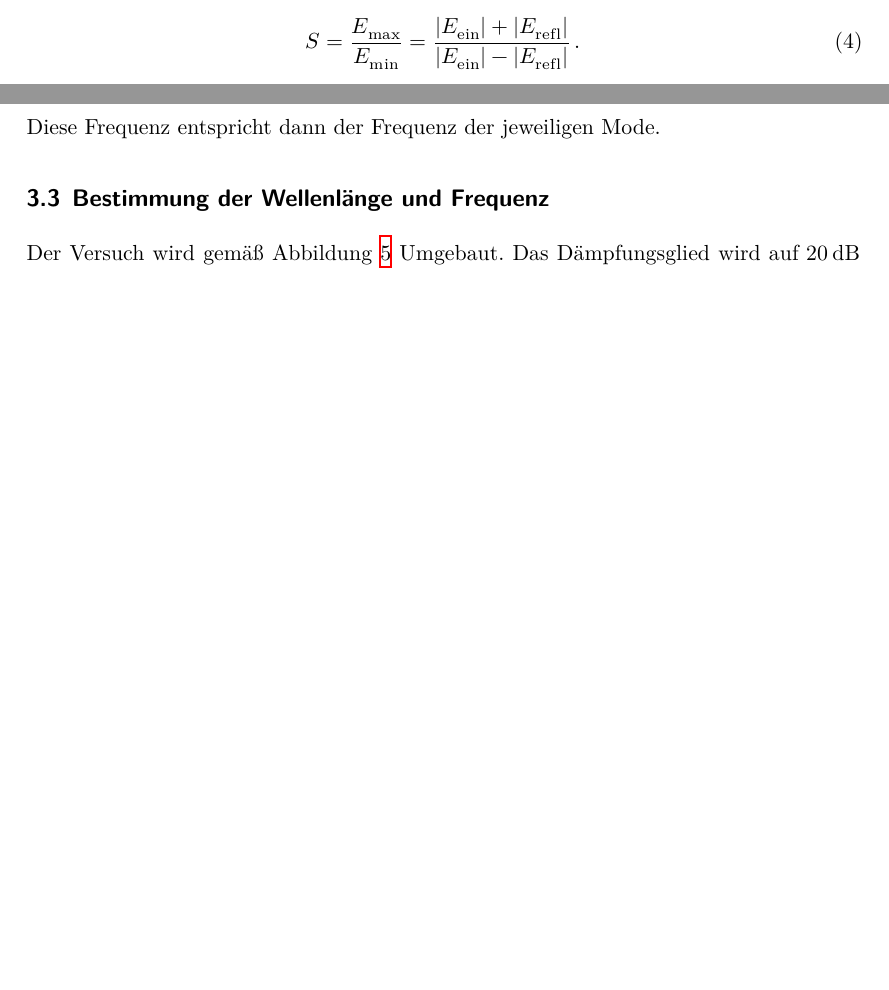
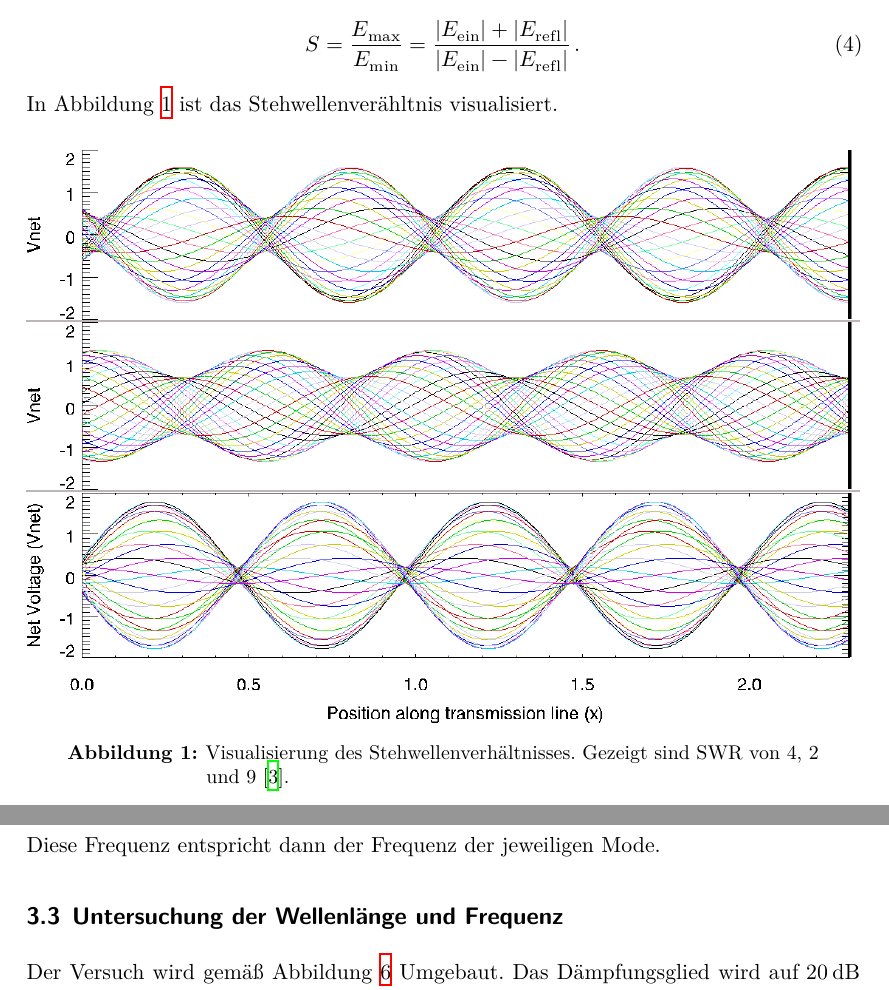
Before and after one commit to JaLuka98/FP_SS19, a LaTeX document (V53_mikrowellen/main.tex, which reads V53_mikrowellen/content/durchfuehrung.tex, V53_mikrowellen/content/theorie.tex): two parts of pages 4 and 7 of 15 before the commit and two parts of pages 4 and 8 of 16 after it, joined at a grey line, cut so that both start at the same text, the shorter picture padded with empty space. Compiled offline with XeLaTeX.

Commit message:
(hoffentlich) letzte Änderungen

```diff
--- a/V53_mikrowellen/content/durchfuehrung.tex
+++ b/V53_mikrowellen/content/durchfuehrung.tex
@@ -87,7 +87,7 @@ sogenannter dip auf einem der Maxima der Moden liegt (siehe Abbildung \ref{fig:d
 
 Diese Frequenz entspricht dann der Frequenz der jeweiligen Mode.
 
-\subsection{Bestimmung der Wellenlänge und Frequenz}
+\subsection{Untersuchung der Wellenlänge und Frequenz}
 \label{subsec:frequenz}
 Der Versuch wird gemäß Abbildung \ref{fig:aufbau_frequenz} Umgebaut. Das Dämpfungsglied
 wird auf \SI{20}{\decibel} und die Reflektorspannung auf \SI{163}{\volt} geregelt. Zudem wird das
--- a/V53_mikrowellen/content/theorie.tex
+++ b/V53_mikrowellen/content/theorie.tex
@@ -55,6 +55,14 @@ Ratio) berechnet werden. Für dieses gilt
   S=\frac{E_{\symup{max}}}{E_{\symup{min}}}=\frac{|E_{\symup{ein}}|+|E_{\symup{refl}}|}
   {|E_{\symup{ein}}|-|E_{\symup{refl}}|}\,.
 \end{equation}
+In Abbildung \ref{fig:swr} ist das Stehwellenverähltnis visualisiert.
+\begin{figure}
+  \centering
+  \includegraphics[width=\textwidth]{data/swr.png}
+  \caption{Visualisierung des Stehwellenverhältnisses. Gezeigt sind SWR von 4, 2 und 9 \cite{wiki}.}
+  \label{fig:swr}
+\end{figure}
+
 
 
 \subsection{Das Reflexklystron}
```
Also changed, not shown: V53_mikrowellen/lit.bib (+5 -0 lines), V53_mikrowellen/data/swr.png (added), V53_mikrowellen/content/durchfuehrung.tex (2 more changed lines).
